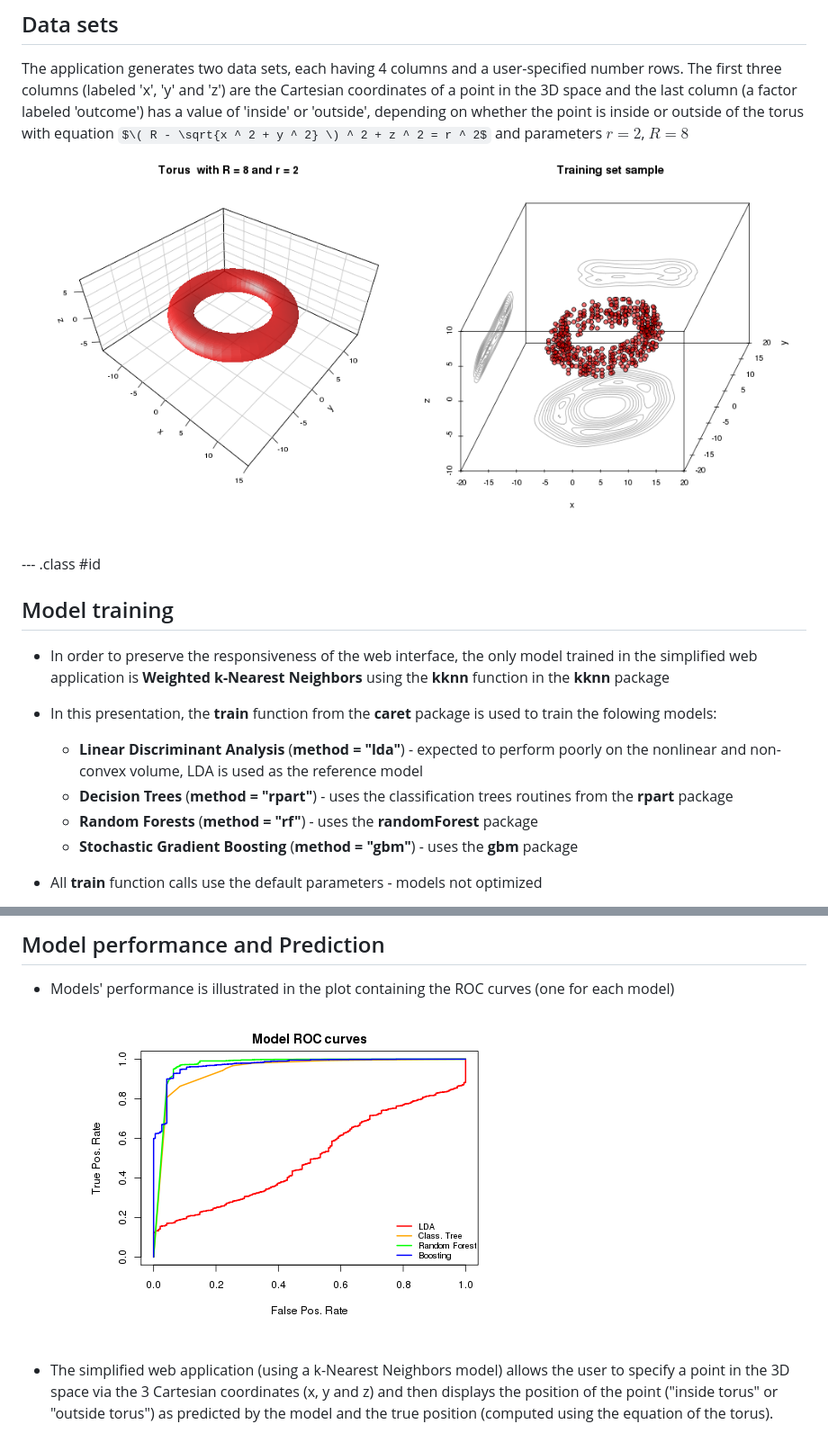
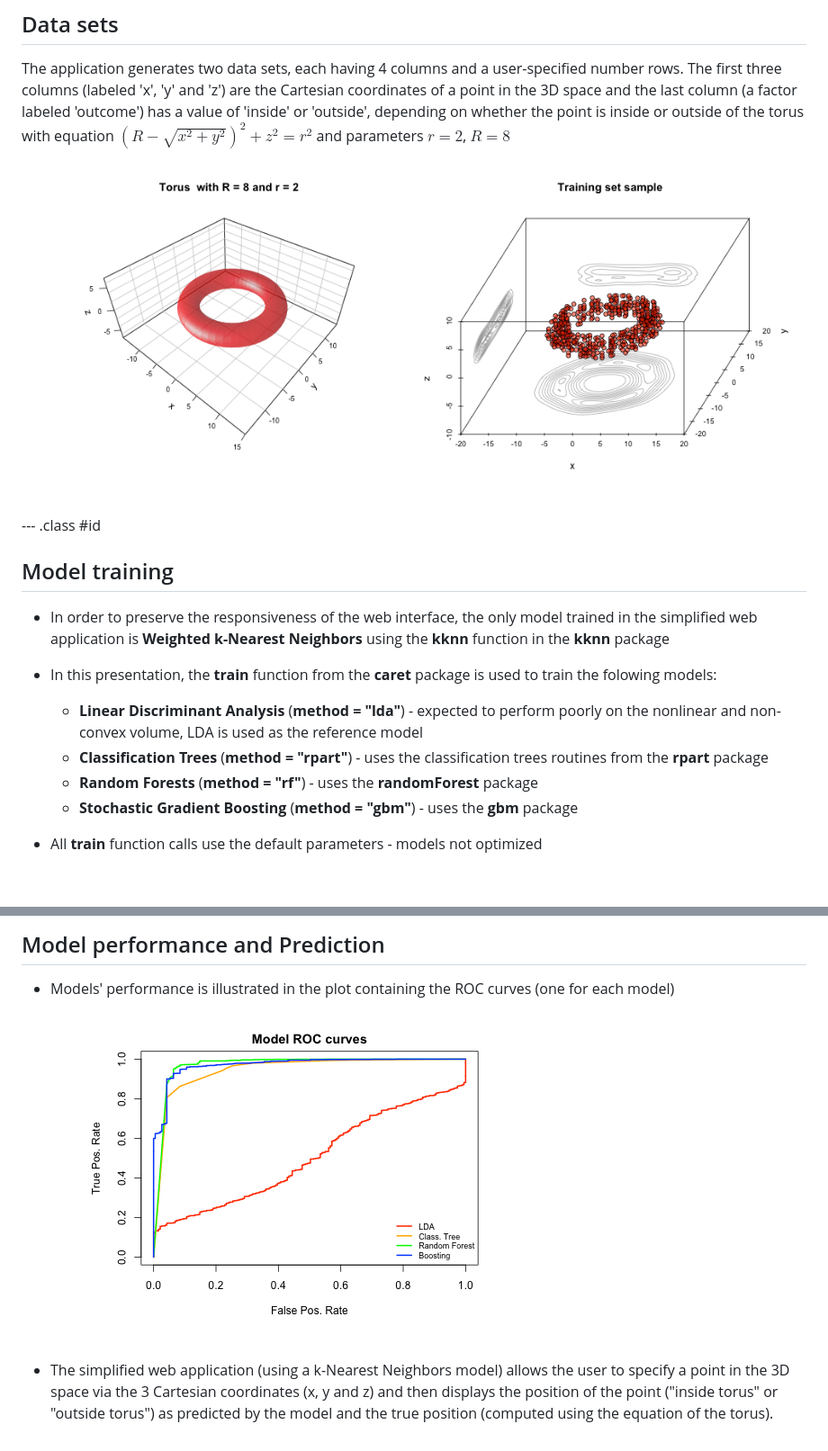
Before and after one commit to onlineclass/DevDataProducts-Slidify, a Markdown page: index.md, 2 parts joined by grey strips. Shown: that part at 90% size. Rendered like a GitHub page; pictures changed too: assets/fig/unnamed-chunk-1.png, assets/fig/unnamed-chunk-4.png; some formulas as TeX source; blank space fills up the shorter version.

```diff
--- a/index.md
+++ b/index.md
@@ -38,8 +38,9 @@ user-specified number rows. The first three columns (labeled 'x', 'y' and 'z')
 are the Cartesian coordinates of a point in the 3D space and the last column
 (a factor labeled 'outcome') has a value of 'inside' or 'outside', depending on
 whether the point is inside or outside of the torus with equation
-<span style = "color:blue"> $\( R - \sqrt{x ^ 2 + y ^ 2} \) ^ 2 + z ^ 2 = r ^ 2$
+<span style = "color:blue">$( R - \sqrt{x ^ 2 + y ^ 2} ) ^ 2 + z ^ 2 = r ^ 2$
 </span> and parameters <span style = "color:blue"> $r = 2$,  $R = 8$ </span>
+
 ![plot of chunk unnamed-chunk-1](assets/fig/unnamed-chunk-1.png)
 
 --- .class #id
@@ -54,7 +55,7 @@ used to train the folowing models:
     - <b>Linear Discriminant Analysis</b> (<span style="font-size: 16px; color: green;"><b>method = "lda"</b></span>) - expected to perform
     poorly on the nonlinear and non-convex volume, LDA is used as the reference
     model
-    - <b>Decision Trees</b> (<span style="font-size: 16px; color: green;"><b>method = "rpart"</b></span>) - uses the classification trees
+    - <b>Classification Trees</b> (<span style="font-size: 16px; color: green;"><b>method = "rpart"</b></span>) - uses the classification trees
     routines from the <b>rpart</b> package
     - <b>Random Forests</b> (<span style="font-size: 16px; color: green;"><b>method = "rf"</b></span>) - uses the <b>randomForest</b> package
     - <b>Stochastic Gradient Boosting</b> (<span style="font-size: 16px; color: green;"><b>method = "gbm"</b></span>) - uses the <b>gbm</b>
```
Also changed, not shown: assets/fig/unnamed-chunk-3.png (added), 2 other files.
